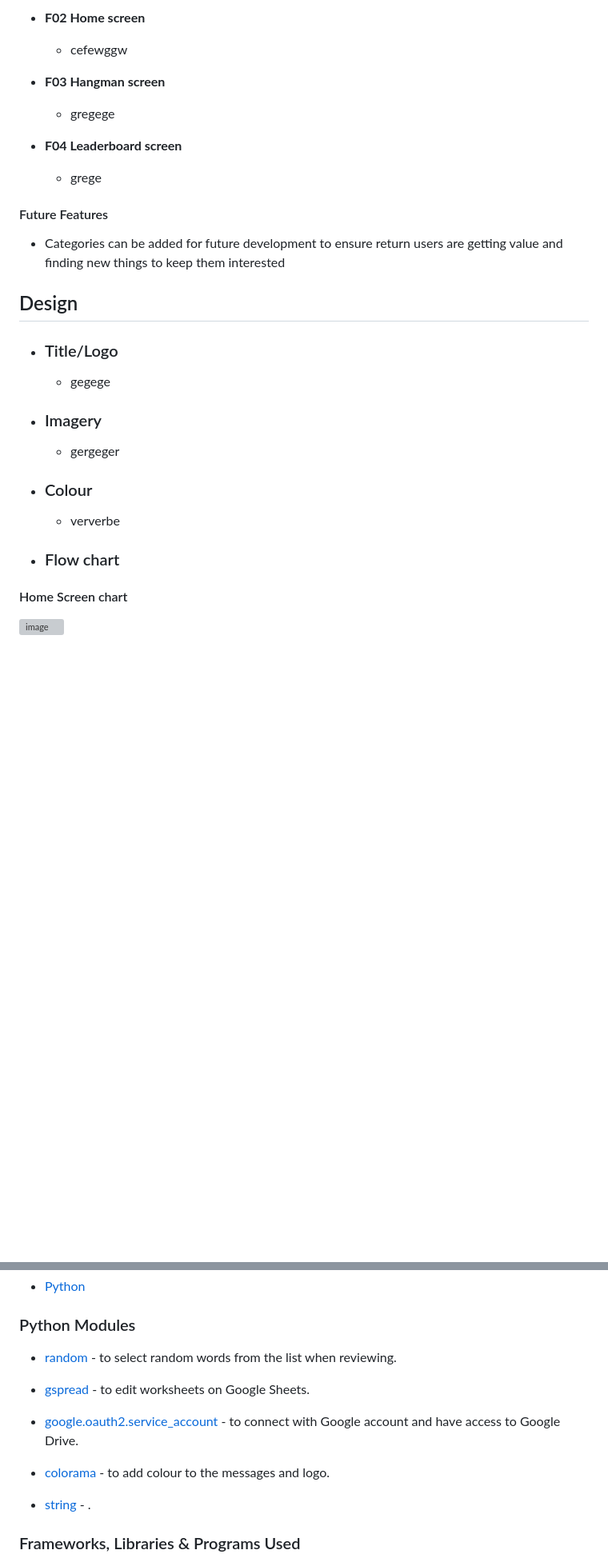
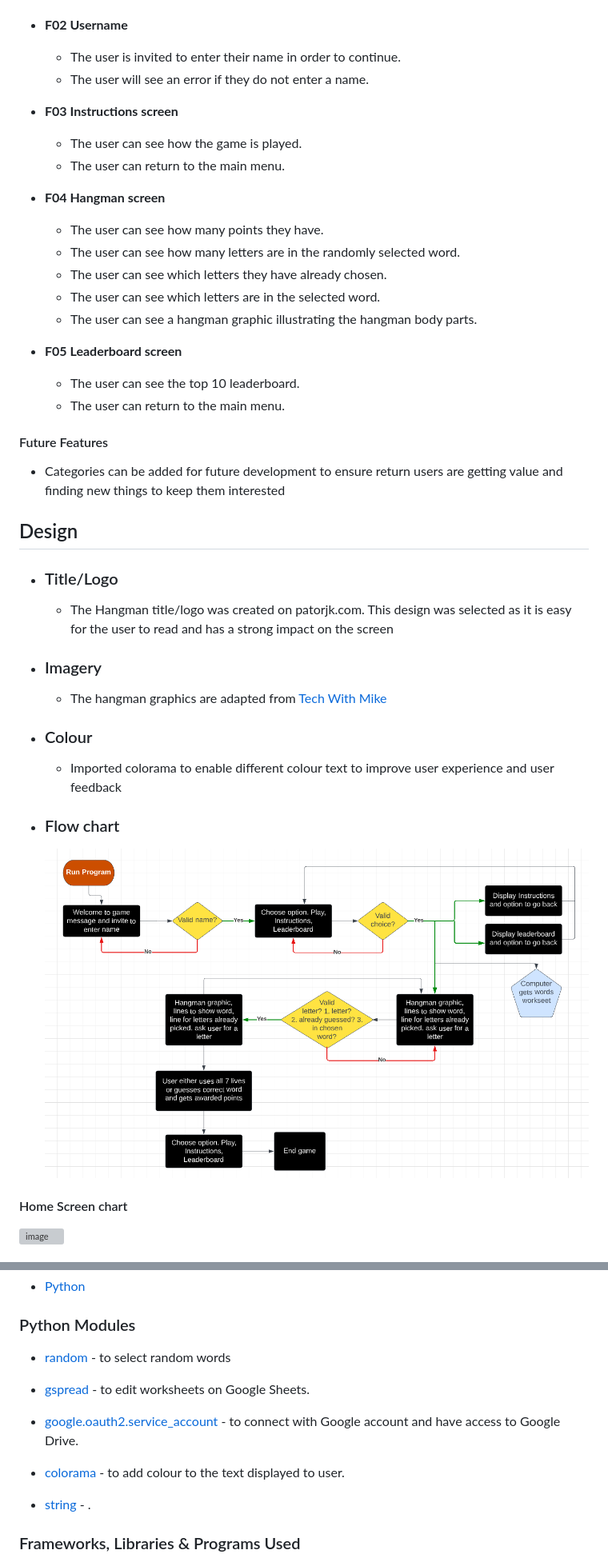
Before and after one commit to Louibens/PP3-hangman, a Markdown page: README.md, 2 parts joined by grey strips. Shown: that part at 80% size. Drawn GitHub-style; pictures changed too: docs/flowchart.png (added); blank space fills up the shorter version; grey boxes are pictures that could not be loaded.

Commit message:
Add flow chart, features, design and code research to readme

```diff
--- a/README.md
+++ b/README.md
@@ -48,17 +46,29 @@ Users will be able to enter their username, play the game of hangman and view a
 
 
-- __F02 Home screen__
 
-    - cefewggw
+- __F02 Username__
+
+    - The user is invited to enter their name in order to continue.
+    - The user will see an error if they do not enter a name.
 
 
-- __F03 Hangman screen__
+- __F03 Instructions screen__
 
-    - gregege
+    - The user can see how the game is played.
+    - The user can return to the main menu.
 
-- __F04 Leaderboard screen__
+- __F04 Hangman screen__
 
-    - grege
+    - The user can see how many points they have.
+    - The user can see how many letters are in the randomly selected word.
+    - The user can see which letters they have already chosen.
+    - The user can see which letters are in the selected word.
+    - The user can see a hangman graphic illustrating the hangman body parts.
+
+- __F05 Leaderboard screen__
+
+    - The user can see the top 10 leaderboard.
+    - The user can return to the main menu.
 
 
 #### Future Features
@@ -69,16 +79,18 @@ Users will be able to enter their username, play the game of hangman and view a
 ## Design
 
 -   ### Title/Logo
-    -   gegege
+    -   The Hangman title/logo was created on patorjk.com. This design was selected as it is easy for the user to read and has a strong impact on the screen
 
 -   ### Imagery
-    -   gergeger
+    -   The hangman graphics are adapted from [Tech With Mike](https://www.mrmichaelsclass.com/python-programming/python-projects/hangman#h.p_gOiYJsG0n6_P)
 
 -   ### Colour
-    -   ververbe
+    -   Imported colorama to enable different colour text to improve user experience and user feedback
 
 
 -   ### Flow chart
+
+    ![image](/docs/flowchart.png)
 
 #### Home Screen chart
 ![image]( )
@@ -98,13 +110,13 @@ Users will be able to enter their username, play the game of hangman and view a
 
 ### Python Modules
 
-* [random](https://docs.python.org/3/library/random.html?highlight=random#module-random) - to select random words from the list when reviewing.
+* [random](https://docs.python.org/3/library/random.html?highlight=random#module-random) - to select random words
 
 * [gspread](https://docs.gspread.org/en/latest/index.html) - to edit worksheets on Google Sheets.
 
 * [google.oauth2.service_account](https://google-auth.readthedocs.io/en/stable/index.html) - to connect with Google account and have access to Google Drive.
 
-* [colorama](https://pypi.org/project/colorama/) - to add colour to the messages and logo.
+* [colorama](https://pypi.org/project/colorama/) - to add colour to the text displayed to user.
 
 * [string](https://docs.python.org/3/library/string.html?highlight=string#module-string) - .
 
```
Also changed, not shown: other parts of README.md (+5 -4 lines), 1 other file.
